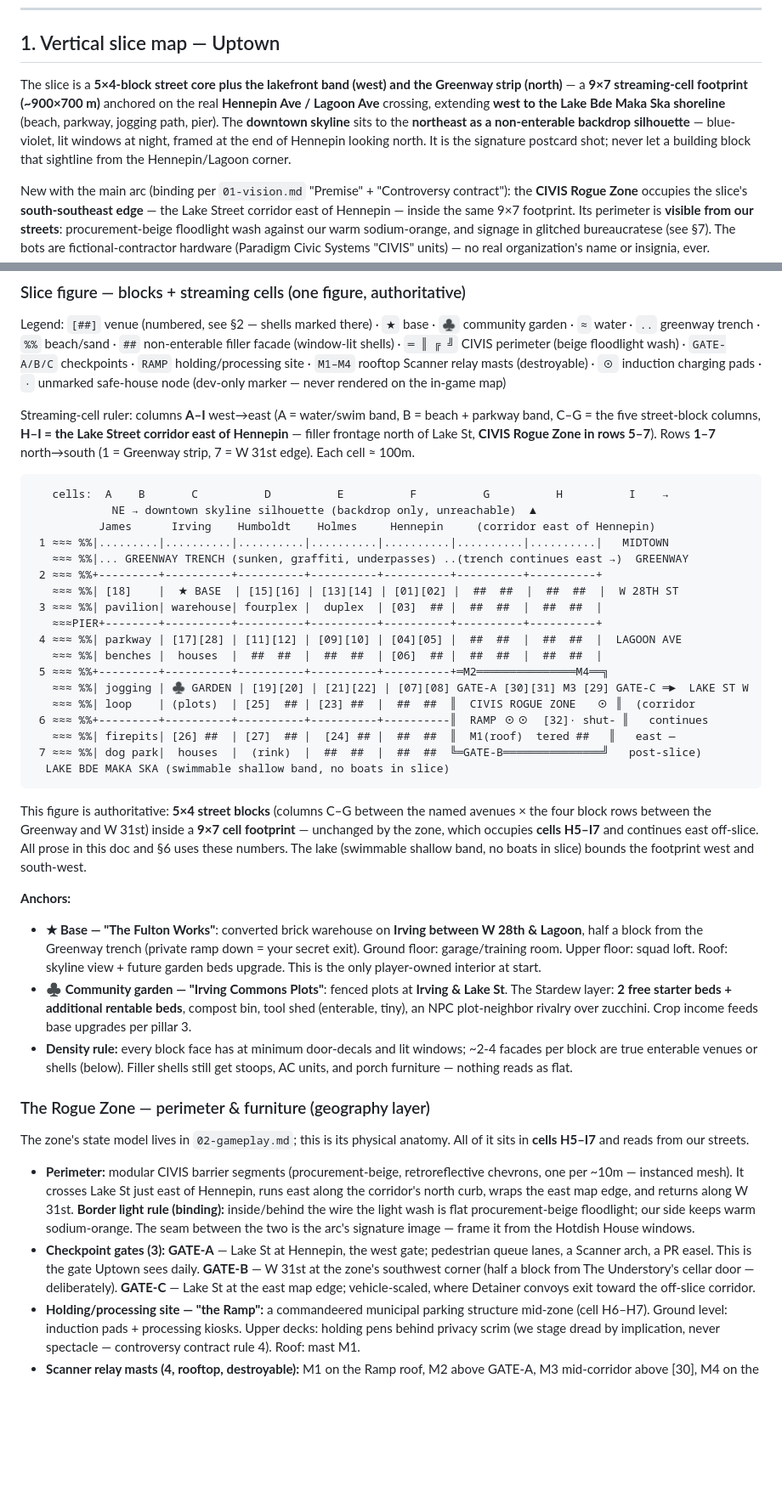
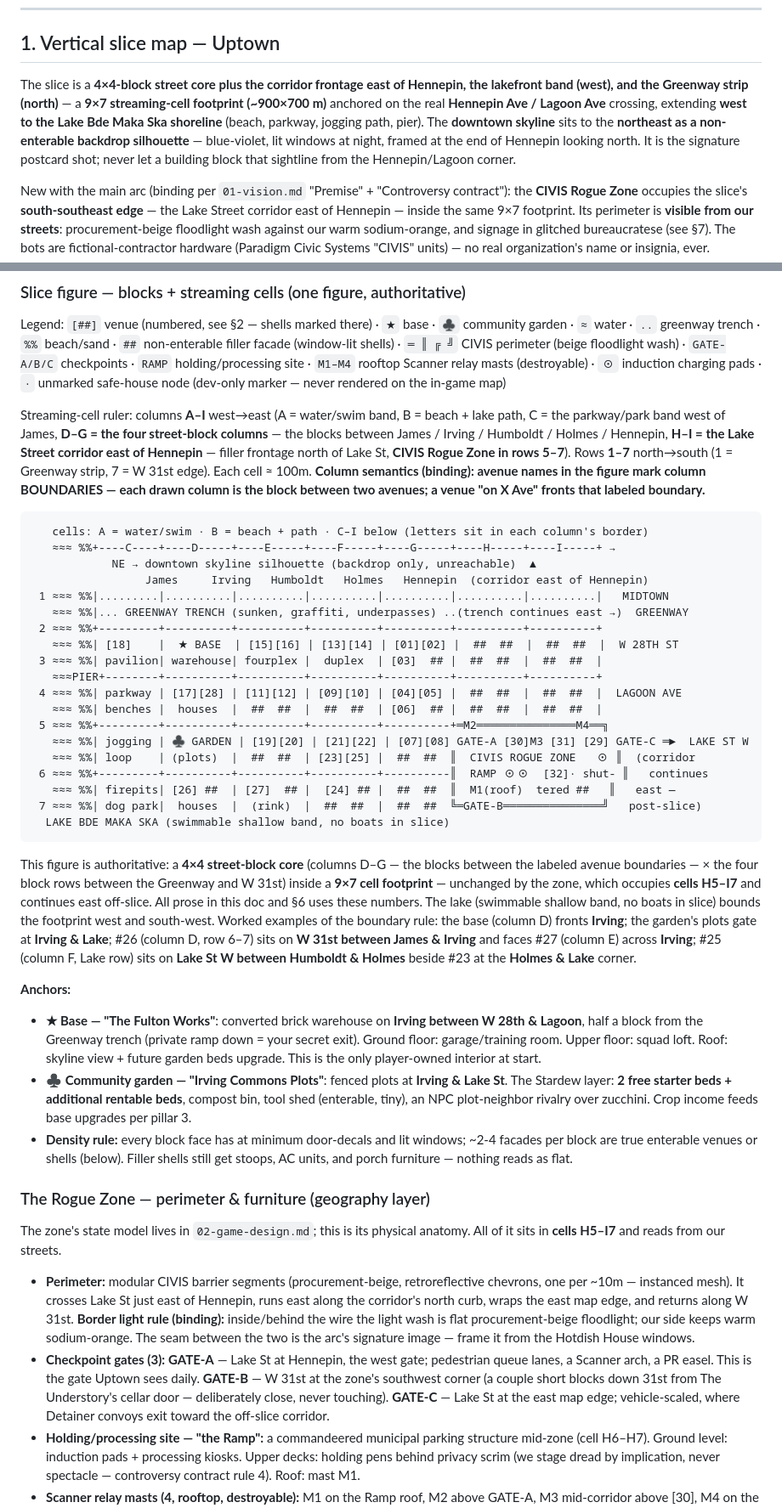
Before and after one commit to dashattackman/example_dashboard, a Markdown page: docs/03-world-minneapolis.md, 2 parts joined by grey strips. Shown at 85% size. GitHub-like rendering; blank space fills up the shorter version.

````diff
--- a/docs/03-world-minneapolis.md
+++ b/docs/03-world-minneapolis.md
@@ -6,7 +6,7 @@
 
 ## 1. Vertical slice map — Uptown
 
-The slice is a **5×4-block street core plus the lakefront band (west) and the Greenway strip (north)** — a **9×7 streaming-cell footprint (~900×700 m)** anchored on the real **Hennepin Ave / Lagoon Ave** crossing, extending **west to the Lake Bde Maka Ska shoreline** (beach, parkway, jogging path, pier). The **downtown skyline** sits to the **northeast as a non-enterable backdrop silhouette** — blue-violet, lit windows at night, framed at the end of Hennepin looking north. It is the signature postcard shot; never let a building block that sightline from the Hennepin/Lagoon corner.
+The slice is a **4×4-block street core plus the corridor frontage east of Hennepin, the lakefront band (west), and the Greenway strip (north)** — a **9×7 streaming-cell footprint (~900×700 m)** anchored on the real **Hennepin Ave / Lagoon Ave** crossing, extending **west to the Lake Bde Maka Ska shoreline** (beach, parkway, jogging path, pier). The **downtown skyline** sits to the **northeast as a non-enterable backdrop silhouette** — blue-violet, lit windows at night, framed at the end of Hennepin looking north. It is the signature postcard shot; never let a building block that sightline from the Hennepin/Lagoon corner.
 
 New with the main arc (binding per `01-vision.md` "Premise" + "Controversy contract"): the **CIVIS Rogue Zone** occupies the slice's **south-southeast edge** — the Lake Street corridor east of Hennepin — inside the same 9×7 footprint. Its perimeter is **visible from our streets**: procurement-beige floodlight wash against our warm sodium-orange, and signage in glitched bureaucratese (see §7). The bots are fictional-contractor hardware (Paradigm Civic Systems "CIVIS" units) — no real organization's name or insignia, ever.
 
@@ -22,12 +22,13 @@ New with the main arc (binding per `01-vision.md` "Premise" + "Controversy contr
 
 Legend: `[##]` venue (numbered, see §2 — shells marked there) · `★` base · `♣` community garden · `≈` water · `..` greenway trench · `%%` beach/sand · `##` non-enterable filler facade (window-lit shells) · `═ ║ ╔ ╝` CIVIS perimeter (beige floodlight wash) · `GATE-A/B/C` checkpoints · `RAMP` holding/processing site · `M1–M4` rooftop Scanner relay masts (destroyable) · `⊙` induction charging pads · `·` unmarked safe-house node (dev-only marker — never rendered on the in-game map)
 
-Streaming-cell ruler: columns **A–I** west→east (A = water/swim band, B = beach + parkway band, C–G = the five street-block columns, **H–I = the Lake Street corridor east of Hennepin** — filler frontage north of Lake St, **CIVIS Rogue Zone in rows 5–7**). Rows **1–7** north→south (1 = Greenway strip, 7 = W 31st edge). Each cell ≈ 100m.
+Streaming-cell ruler: columns **A–I** west→east (A = water/swim band, B = beach + lake path, C = the parkway/park band west of James, **D–G = the four street-block columns** — the blocks between James / Irving / Humboldt / Holmes / Hennepin, **H–I = the Lake Street corridor east of Hennepin** — filler frontage north of Lake St, **CIVIS Rogue Zone in rows 5–7**). Rows **1–7** north→south (1 = Greenway strip, 7 = W 31st edge). Each cell ≈ 100m. **Column semantics (binding): avenue names in the figure mark column BOUNDARIES — each drawn column is the block between two avenues; a venue "on X Ave" fronts that labeled boundary.**
 
 ```
-   cells:  A    B       C          D          E          F          G          H          I    →
+   cells: A = water/swim · B = beach + path · C–I below (letters sit in each column's border)
+   ≈≈≈ %%+----C----+----D-----+----E-----+----F-----+----G-----+----H-----+----I-----+ →
             NE → downtown skyline silhouette (backdrop only, unreachable)  ▲
-          James      Irving    Humboldt    Holmes     Hennepin     (corridor east of Hennepin)
+                 James     Irving   Humboldt   Holmes   Hennepin  (corridor east of Hennepin)
  1 ≈≈≈ %%|.........|..........|..........|..........|..........|..........|..........|   MIDTOWN
    ≈≈≈ %%|... GREENWAY TRENCH (sunken, graffiti, underpasses) ..(trench continues east →)  GREENWAY
  2 ≈≈≈ %%+---------+----------+----------+----------+----------+----------+----------+
@@ -37,15 +38,15 @@ Streaming-cell ruler: columns **A–I** west→east (A = water/swim band, B = be
  4 ≈≈≈ %%| parkway | [17][28] | [11][12] | [09][10] | [04][05] |  ##  ##  |  ##  ##  |  LAGOON AVE
    ≈≈≈ %%| benches |  houses  |  ##  ##  |  ##  ##  | [06]  ## |  ##  ##  |  ##  ##  |
  5 ≈≈≈ %%+---------+----------+----------+----------+----------+═M2═══════════════M4══╗
-   ≈≈≈ %%| jogging | ♣ GARDEN | [19][20] | [21][22] | [07][08] GATE-A [30][31] M3 [29] GATE-C ═►  LAKE ST W
-   ≈≈≈ %%| loop    | (plots)  | [25]  ## | [23] ##  |  ##  ##  ║  CIVIS ROGUE ZONE   ⊙ ║  (corridor
+   ≈≈≈ %%| jogging | ♣ GARDEN | [19][20] | [21][22] | [07][08] GATE-A [30]M3 [31] [29] GATE-C ═►  LAKE ST W
+   ≈≈≈ %%| loop    | (plots)  |  ##  ##  | [23][25] |  ##  ##  ║  CIVIS ROGUE ZONE   ⊙ ║  (corridor
  6 ≈≈≈ %%+---------+----------+----------+----------+----------║  RAMP ⊙⊙  [32]· shut- ║   continues
    ≈≈≈ %%| firepits| [26] ##  | [27]  ## |  [24] ## |  ##  ##  ║  M1(roof)  tered ##   ║   east —
  7 ≈≈≈ %%| dog park|  houses  |  (rink)  |  ##  ##  |  ##  ##  ╚═GATE-B═══════════════╝   post-slice)
   LAKE BDE MAKA SKA (swimmable shallow band, no boats in slice)
 ```
 
-This figure is authoritative: **5×4 street blocks** (columns C–G between the named avenues × the four block rows between the Greenway and W 31st) inside a **9×7 cell footprint** — unchanged by the zone, which occupies **cells H5–I7** and continues east off-slice. All prose in this doc and §6 uses these numbers. The lake (swimmable shallow band, no boats in slice) bounds the footprint west and south-west.
+This figure is authoritative: a **4×4 street-block core** (columns D–G — the blocks between the labeled avenue boundaries — × the four block rows between the Greenway and W 31st) inside a **9×7 cell footprint** — unchanged by the zone, which occupies **cells H5–I7** and continues east off-slice. All prose in this doc and §6 uses these numbers. The lake (swimmable shallow band, no boats in slice) bounds the footprint west and south-west. Worked examples of the boundary rule: the base (column D) fronts **Irving**; the garden's plots gate at **Irving & Lake**; #26 (column D, row 6–7) sits on **W 31st between James & Irving** and faces #27 (column E) across **Irving**; #25 (column F, Lake row) sits on **Lake St W between Humboldt & Holmes** beside #23 at the **Holmes & Lake** corner.
 
 **Anchors:**
 - **★ Base — "The Fulton Works"**: converted brick warehouse on **Irving between W 28th & Lagoon**, half a block from the Greenway trench (private ramp down = your secret exit). Ground floor: garage/training room. Upper floor: squad loft. Roof: skyline view + future garden beds upgrade. This is the only player-owned interior at start.
@@ -54,10 +55,10 @@ This figure is authoritative: **5×4 street blocks** (columns C–G between the
 
 ### The Rogue Zone — perimeter & furniture (geography layer)
 
-The zone's state model lives in `02-gameplay.md`; this is its physical anatomy. All of it sits in **cells H5–I7** and reads from our streets.
+The zone's state model lives in `02-game-design.md`; this is its physical anatomy. All of it sits in **cells H5–I7** and reads from our streets.
 
 - **Perimeter:** modular CIVIS barrier segments (procurement-beige, retroreflective chevrons, one per ~10m — instanced mesh). It crosses Lake St just east of Hennepin, runs east along the corridor's north curb, wraps the east map edge, and returns along W 31st. **Border light rule (binding):** inside/behind the wire the light wash is flat procurement-beige floodlight; our side keeps warm sodium-orange. The seam between the two is the arc's signature image — frame it from the Hotdish House windows.
-- **Checkpoint gates (3):** **GATE-A** — Lake St at Hennepin, the west gate; pedestrian queue lanes, a Scanner arch, a PR easel. This is the gate Uptown sees daily. **GATE-B** — W 31st at the zone's southwest corner (half a block from The Understory's cellar door — deliberately). **GATE-C** — Lake St at the east map edge; vehicle-scaled, where Detainer convoys exit toward the off-slice corridor.
+- **Checkpoint gates (3):** **GATE-A** — Lake St at Hennepin, the west gate; pedestrian queue lanes, a Scanner arch, a PR easel. This is the gate Uptown sees daily. **GATE-B** — W 31st at the zone's southwest corner (a couple short blocks down 31st from The Understory's cellar door — deliberately close, never touching). **GATE-C** — Lake St at the east map edge; vehicle-scaled, where Detainer convoys exit toward the off-slice corridor.
 - **Holding/processing site — "the Ramp":** a commandeered municipal parking structure mid-zone (cell H6–H7). Ground level: induction pads + processing kiosks. Upper decks: holding pens behind privacy scrim (we stage dread by implication, never spectacle — controversy contract rule 4). Roof: mast M1.
 - **Scanner relay masts (4, rooftop, destroyable):** M1 on the Ramp roof, M2 above GATE-A, M3 mid-corridor above [30], M4 on the mercado block roof. Each mast projects a visible scan-sweep cone at night; destroying one (per 02's BLIND missions) kills the beige floodlights block by block in its radius — the world's most legible progress bar.
 - **Induction charging pads:** two-bay pad cluster inside the Ramp (units dock ~20 min, eyes-down — stealth windows) and one street pad by GATE-C.
````
Also changed, not shown: other parts of docs/03-world-minneapolis.md (+6 -6 lines).
